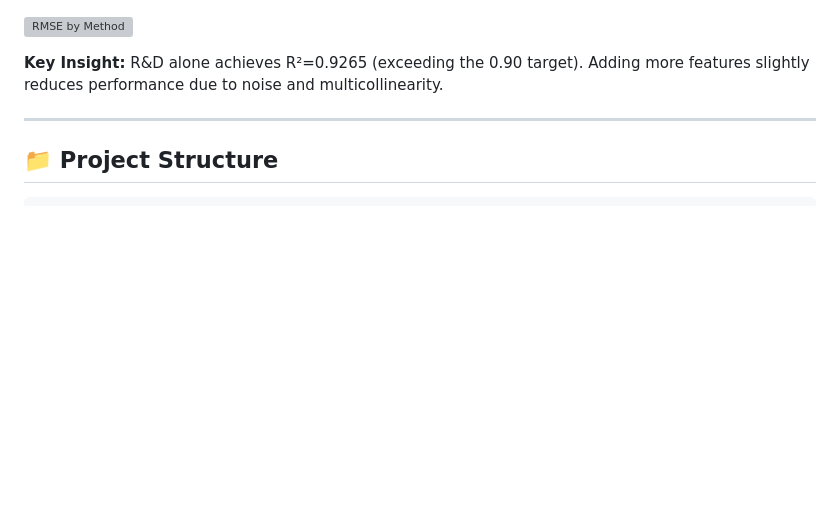
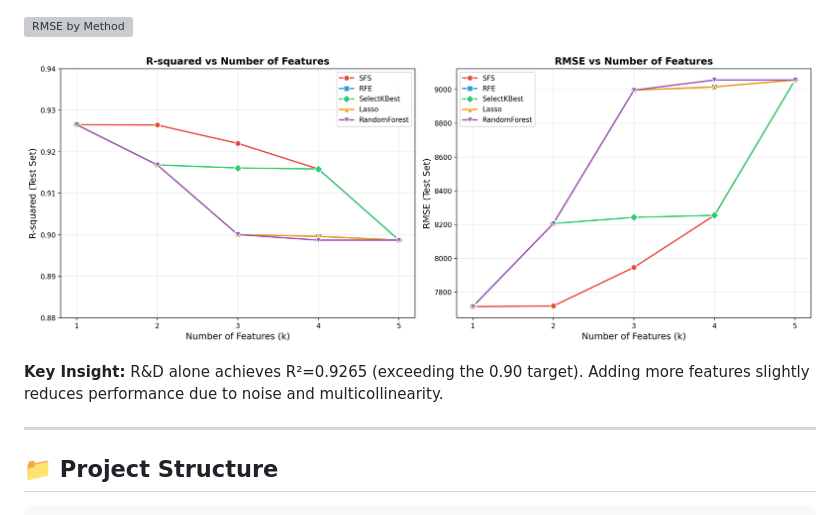
Before and after one commit to jamessun0919-ops/HW6-Kaggle50StartupCrispDM, a Markdown page: README.md, the part around the change. Drawn GitHub-style; pictures changed too: reports/combined_metrics.png (added); blank space fills up the shorter version; grey boxes are pictures that could not be loaded.

Commit message:
Add combined R2/RMSE feature-selection chart to README

```diff
--- a/README.md
+++ b/README.md
@@ -172,6 +172,8 @@ Open `notebooks/kaggle_50_startups_full_analysis.ipynb`
 
 ![RMSE by Method](rmse_by_method.png)
 
+![Combined R² and RMSE by Feature Count](reports/combined_metrics.png)
+
 **Key Insight:** R&D alone achieves R²=0.9265 (exceeding the 0.90 target). Adding more features slightly reduces performance due to noise and multicollinearity.
 
 ---
```
